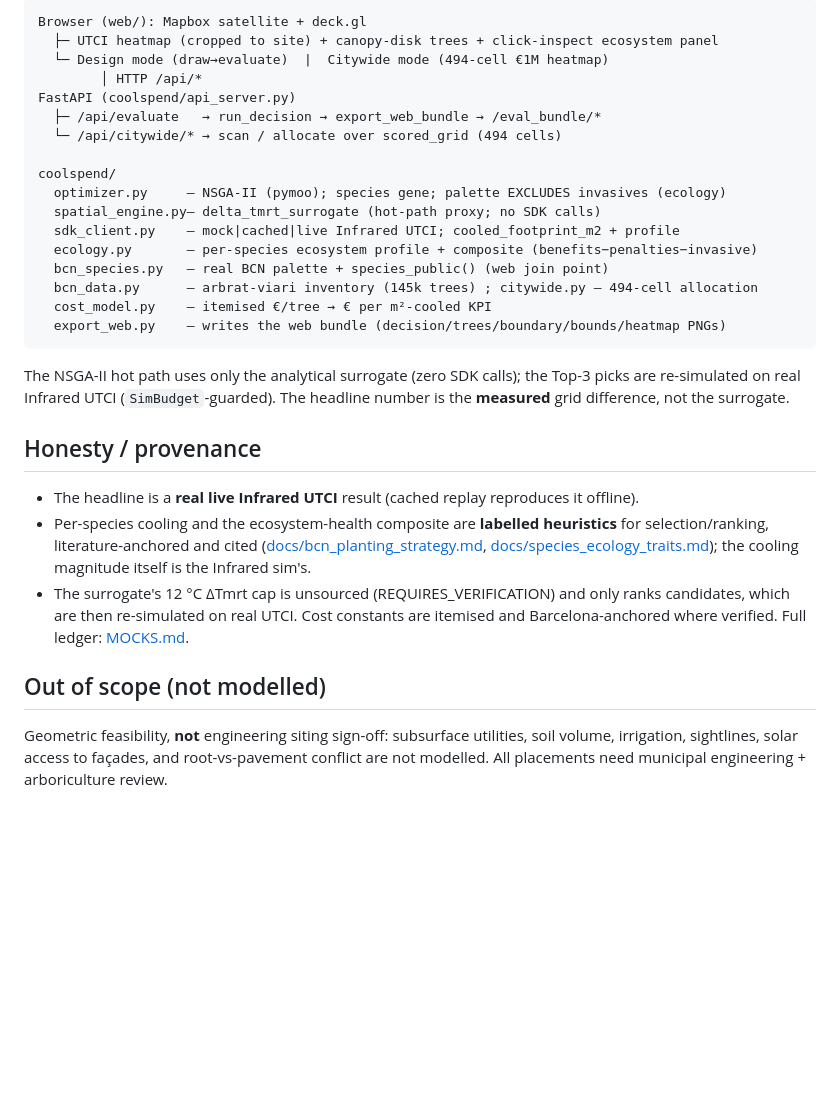
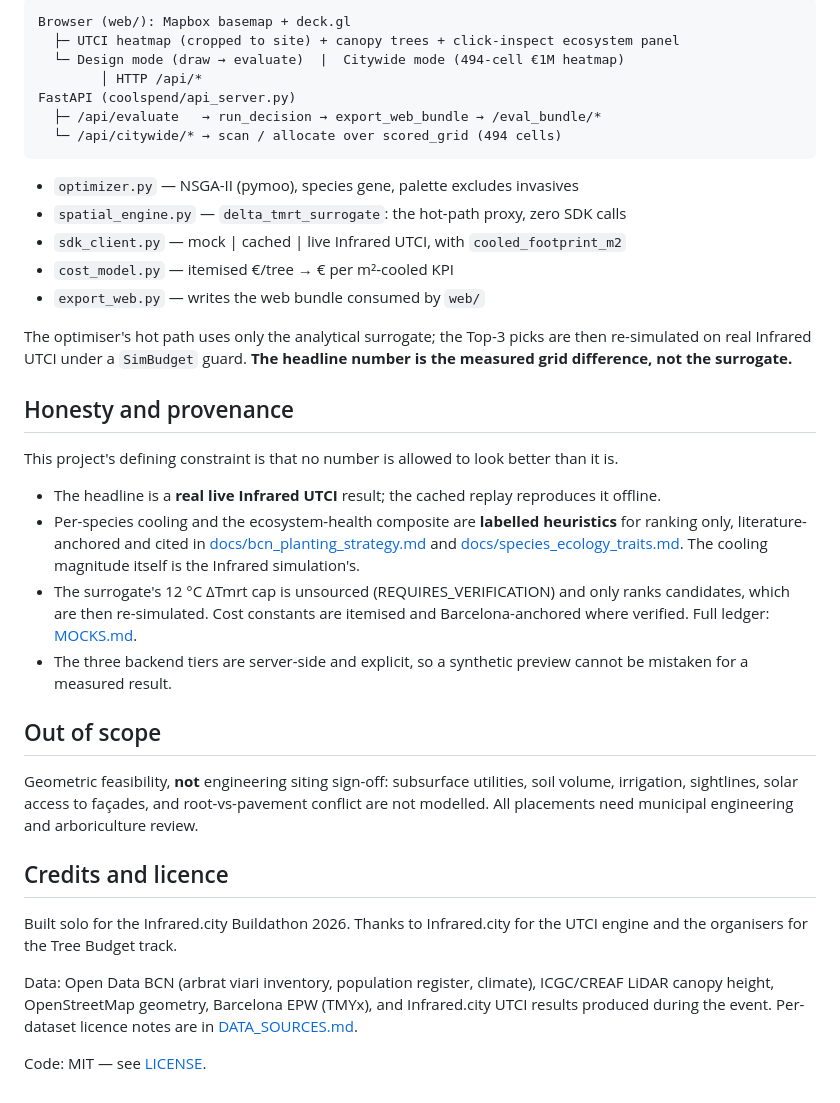
Before and after one commit to elkhouryrafik-boop/InFraRed-Hackathon-2026, a Markdown page: README.md, the part around one of its changes. GitHub-like rendering; blank space fills up the shorter version.

````diff
--- a/README.md
+++ b/README.md
@@ -86,42 +92,53 @@ fallback; the deck.gl web app in `web/` is the primary deliverable.
 
 ```
-Browser (web/): Mapbox satellite + deck.gl
-  ├─ UTCI heatmap (cropped to site) + canopy-disk trees + click-inspect ecosystem panel
-  └─ Design mode (draw→evaluate)  |  Citywide mode (494-cell €1M heatmap)
+Browser (web/): Mapbox basemap + deck.gl
+  ├─ UTCI heatmap (cropped to site) + canopy trees + click-inspect ecosystem panel
+  └─ Design mode (draw → evaluate)  |  Citywide mode (494-cell €1M heatmap)
         │ HTTP /api/*
 FastAPI (coolspend/api_server.py)
   ├─ /api/evaluate   → run_decision → export_web_bundle → /eval_bundle/*
   └─ /api/citywide/* → scan / allocate over scored_grid (494 cells)
-
-coolspend/
-  optimizer.py     — NSGA-II (pymoo); species gene; palette EXCLUDES invasives (ecology)
-  spatial_engine.py— delta_tmrt_surrogate (hot-path proxy; no SDK calls)
-  sdk_client.py    — mock|cached|live Infrared UTCI; cooled_footprint_m2 + profile
-  ecology.py       — per-species ecosystem profile + composite (benefits−penalties−invasive)
-  bcn_species.py   — real BCN palette + species_public() (web join point)
-  bcn_data.py      — arbrat-viari inventory (145k trees) ; citywide.py — 494-cell allocation
-  cost_model.py    — itemised €/tree → € per m²-cooled KPI
-  export_web.py    — writes the web bundle (decision/trees/boundary/bounds/heatmap PNGs)
 ```
 
-The NSGA-II hot path uses only the analytical surrogate (zero SDK calls); the Top-3 picks
-are re-simulated on real Infrared UTCI (`SimBudget`-guarded). The headline number is the
-**measured** grid difference, not the surrogate.
+- `optimizer.py` — NSGA-II (pymoo), species gene, palette excludes invasives
+- `spatial_engine.py` — `delta_tmrt_surrogate`: the hot-path proxy, zero SDK calls
+- `sdk_client.py` — mock | cached | live Infrared UTCI, with `cooled_footprint_m2`
+- `cost_model.py` — itemised €/tree → € per m²-cooled KPI
+- `export_web.py` — writes the web bundle consumed by `web/`
 
-## Honesty / provenance
+The optimiser's hot path uses only the analytical surrogate; the Top-3 picks are then
+re-simulated on real Infrared UTCI under a `SimBudget` guard. **The headline number is the
+measured grid difference, not the surrogate.**
 
-- The headline is a **real live Infrared UTCI** result (cached replay reproduces it offline).
+## Honesty and provenance
+
+This project's defining constraint is that no number is allowed to look better than it is.
+
+- The headline is a **real live Infrared UTCI** result; the cached replay reproduces it offline.
 - Per-species cooling and the ecosystem-health composite are **labelled heuristics** for
-  selection/ranking, literature-anchored and cited
-  ([docs/bcn_planting_strategy.md](coolspend/docs/bcn_planting_strategy.md),
-  [docs/species_ecology_traits.md](coolspend/docs/species_ecology_traits.md)); the cooling
-  magnitude itself is the Infrared sim's.
+  ranking only, literature-anchored and cited in
+  [docs/bcn_planting_strategy.md](coolspend/docs/bcn_planting_strategy.md) and
+  [docs/species_ecology_traits.md](coolspend/docs/species_ecology_traits.md). The cooling
+  magnitude itself is the Infrared simulation's.
 - The surrogate's 12 °C ΔTmrt cap is unsourced (REQUIRES_VERIFICATION) and only ranks
-  candidates, which are then re-simulated on real UTCI. Cost constants are itemised and
-  Barcelona-anchored where verified. Full ledger: [MOCKS.md](MOCKS.md).
+  candidates, which are then re-simulated. Cost constants are itemised and Barcelona-anchored
+  where verified. Full ledger: [MOCKS.md](MOCKS.md).
+- The three backend tiers are server-side and explicit, so a synthetic preview cannot be
+  mistaken for a measured result.
 
-## Out of scope (not modelled)
+## Out of scope
 
-Geometric feasibility, **not** engineering siting sign-off: subsurface utilities, soil
-volume, irrigation, sightlines, solar access to façades, and root-vs-pavement conflict are
-not modelled. All placements need municipal engineering + arboriculture review.
+Geometric feasibility, **not** engineering siting sign-off: subsurface utilities, soil volume,
+irrigation, sightlines, solar access to façades, and root-vs-pavement conflict are not
+modelled. All placements need municipal engineering and arboriculture review.
+
+## Credits and licence
+
+Built solo for the Infrared.city Buildathon 2026. Thanks to Infrared.city for the UTCI engine
+and the organisers for the Tree Budget track.
+
+Data: Open Data BCN (arbrat viari inventory, population register, climate), ICGC/CREAF LiDAR
+canopy height, OpenStreetMap geometry, Barcelona EPW (TMYx), and Infrared.city UTCI results
+produced during the event. Per-dataset licence notes are in [DATA_SOURCES.md](DATA_SOURCES.md).
+
+Code: MIT — see [LICENSE](LICENSE).
````
Also changed, not shown: other parts of README.md (+67 -61 lines).
